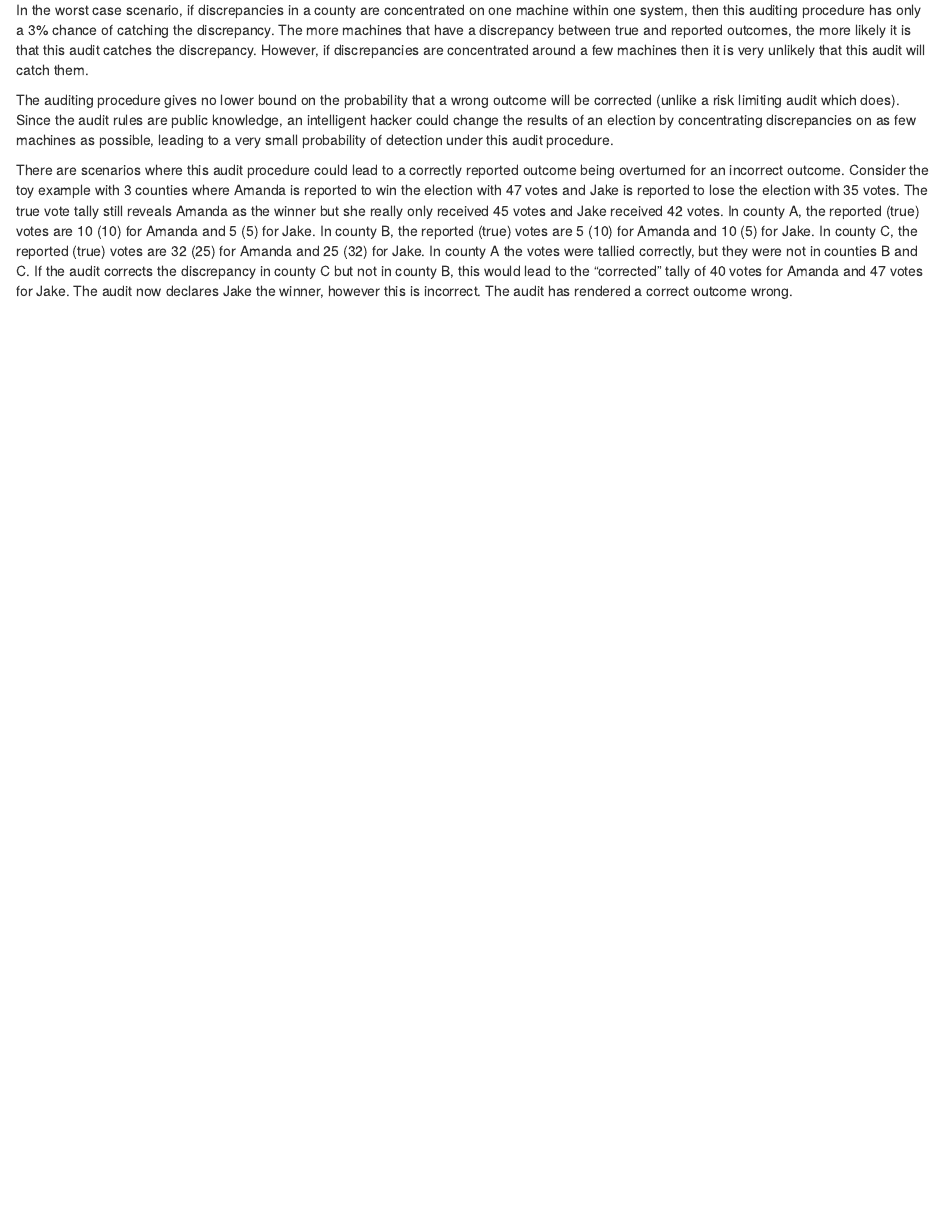
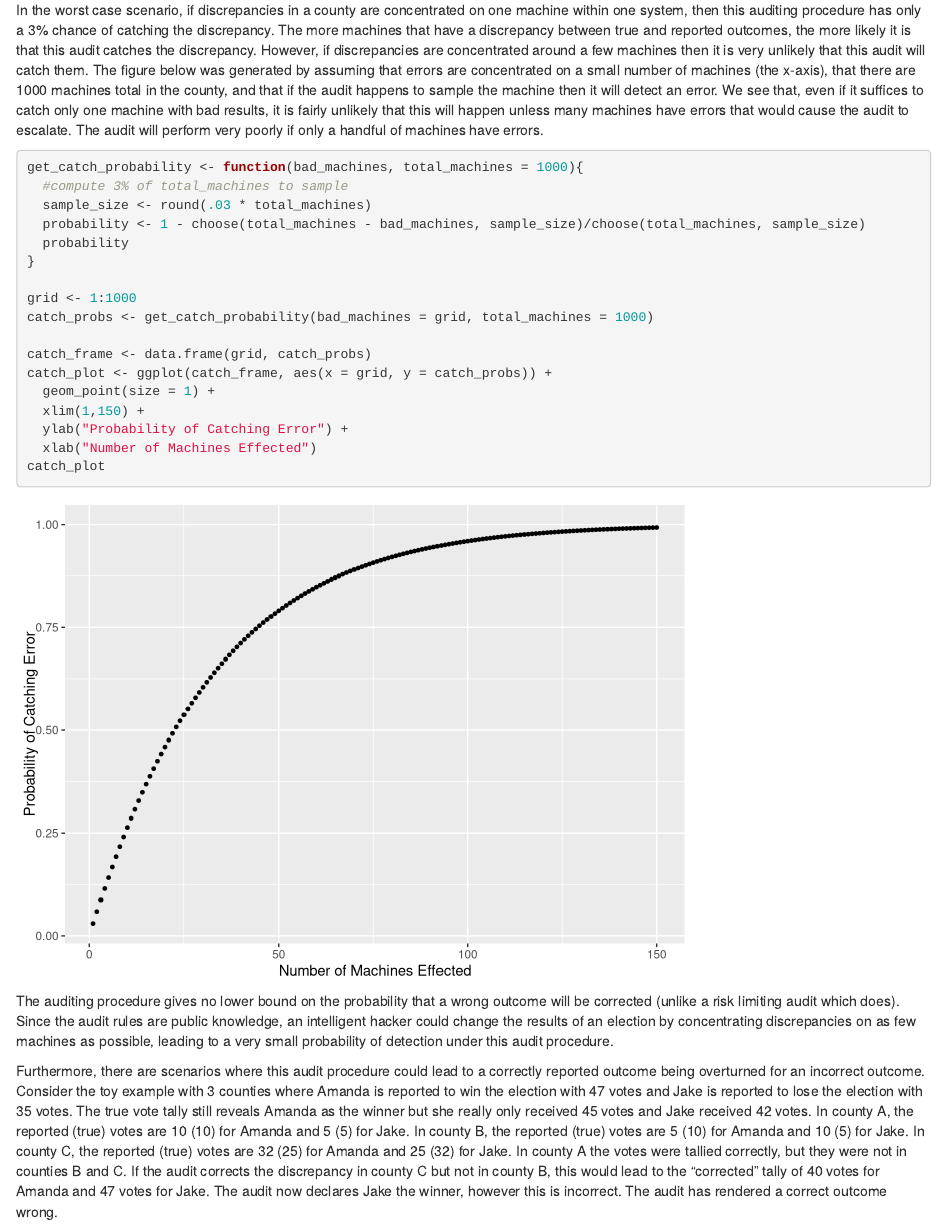
Before and after one commit to spertus/ny-election-audits, an R Markdown document (new_york_audits.Rmd): the page in a window 1100 px wide, from 800 px down. Rendered offline with R 4.5, knitr and Pandoc, with nearby package versions; some code elsewhere in the file could not run offline.

Commit message:
added sample plot

````diff
--- a/new_york_audits.Rmd
+++ b/new_york_audits.Rmd
@@ -46,11 +46,35 @@ Summarizing the above into an algorithm, the audits proceed as follows:
 
 # A brief critique of the algorithm
 
-In the worst case scenario, if discrepancies in a county are concentrated on one machine within one system, then this auditing procedure has only a 3\% chance of catching the discrepancy. The more machines that have a discrepancy between true and reported outcomes, the more likely it is that this audit catches the discrepancy. However, if discrepancies are concentrated around a few machines then it is very unlikely that this audit will catch them.
+In the worst case scenario, if discrepancies in a county are concentrated on one machine within one system, then this auditing procedure has only a 3\% chance of catching the discrepancy. The more machines that have a discrepancy between true and reported outcomes, the more likely it is that this audit catches the discrepancy. However, if discrepancies are concentrated around a few machines then it is very unlikely that this audit will catch them. The figure below was generated by assuming that errors are concentrated on a small number of machines (the x-axis), that there are 1000 machines total in the county, and that if the audit happens to sample the machine then it will detect an error. We see that, even if it suffices to catch only one machine with bad results, it is fairly unlikely that this will happen unless many machines have errors that would cause the audit to escalate. The audit will perform very poorly if only a handful of machines have errors.
 
+
+
+```{r catch probability}
+get_catch_probability <- function(bad_machines, total_machines = 1000){
+  #compute 3% of total_machines to sample
+  sample_size <- round(.03 * total_machines)
+  probability <- 1 - choose(total_machines - bad_machines, sample_size)/choose(total_machines, sample_size)
+  probability
+}
+
+grid <- 1:1000
+catch_probs <- get_catch_probability(bad_machines = grid, total_machines = 1000)
+
+catch_frame <- data.frame(grid, catch_probs)
+catch_plot <- ggplot(catch_frame, aes(x = grid, y = catch_probs)) +
+  geom_point(size = 1) +
+  xlim(1,150) +
+  ylab("Probability of Catching Error") +
+  xlab("Number of Machines Effected")
+catch_plot
+```
 The auditing procedure gives no lower bound on the probability that a wrong outcome will be corrected (unlike a risk limiting audit which does). Since the audit rules are public knowledge, an intelligent hacker could change the results of an election by concentrating discrepancies on as few machines as possible, leading to a very small probability of detection under this audit procedure.
 
-There are scenarios where this audit procedure could lead to a correctly reported outcome being overturned for an incorrect outcome. Consider the toy example with 3 counties where Amanda is reported to win the election with 47 votes and Jake is reported to lose the election with 35 votes. The true vote tally still reveals Amanda as the winner but she really only received 45 votes and Jake received 42 votes. In county A, the reported (true) votes are 10 (10) for Amanda and 5 (5) for Jake. In county B, the reported (true) votes are 5 (10) for Amanda and 10 (5) for Jake. In county C, the reported (true) votes are 32 (25) for Amanda and 25 (32) for Jake. In county A the votes were tallied correctly, but they were not in counties B and C. If the audit corrects the discrepancy in county C but not in county B, this would lead to the "corrected" tally of 40 votes for Amanda and 47 votes for Jake. The audit now declares Jake the winner, however this is incorrect. The audit has rendered a correct outcome wrong.
+
+
+
+Furthermore, there are scenarios where this audit procedure could lead to a correctly reported outcome being overturned for an incorrect outcome. Consider the toy example with 3 counties where Amanda is reported to win the election with 47 votes and Jake is reported to lose the election with 35 votes. The true vote tally still reveals Amanda as the winner but she really only received 45 votes and Jake received 42 votes. In county A, the reported (true) votes are 10 (10) for Amanda and 5 (5) for Jake. In county B, the reported (true) votes are 5 (10) for Amanda and 10 (5) for Jake. In county C, the reported (true) votes are 32 (25) for Amanda and 25 (32) for Jake. In county A the votes were tallied correctly, but they were not in counties B and C. If the audit corrects the discrepancy in county C but not in county B, this would lead to the "corrected" tally of 40 votes for Amanda and 47 votes for Jake. The audit now declares Jake the winner, however this is incorrect. The audit has rendered a correct outcome wrong.
 
 
 # Unit Test
````
Also changed, not shown: new_york_audits.html.
